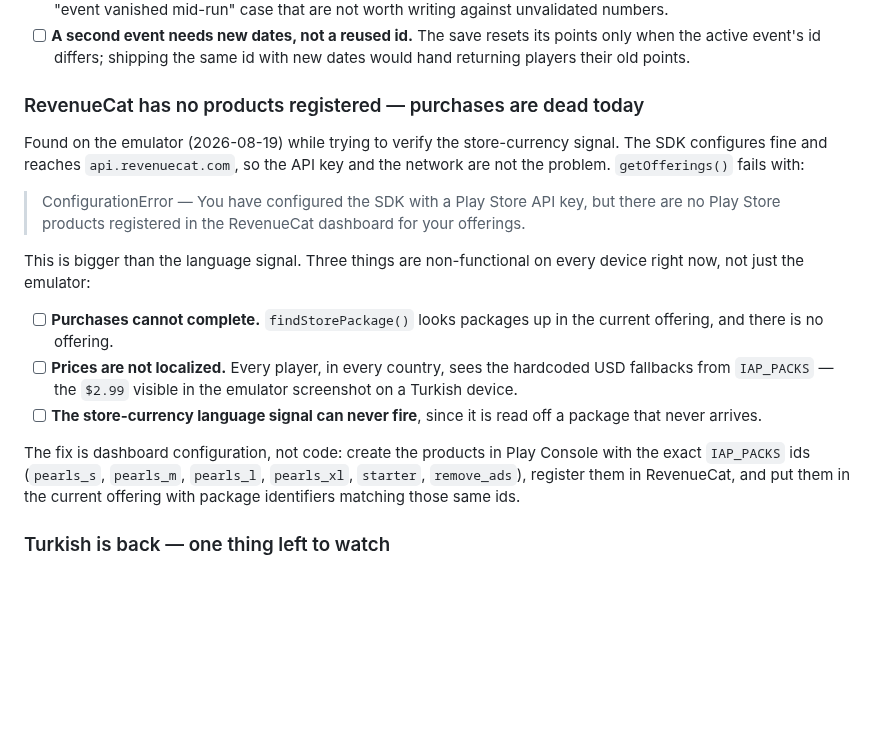
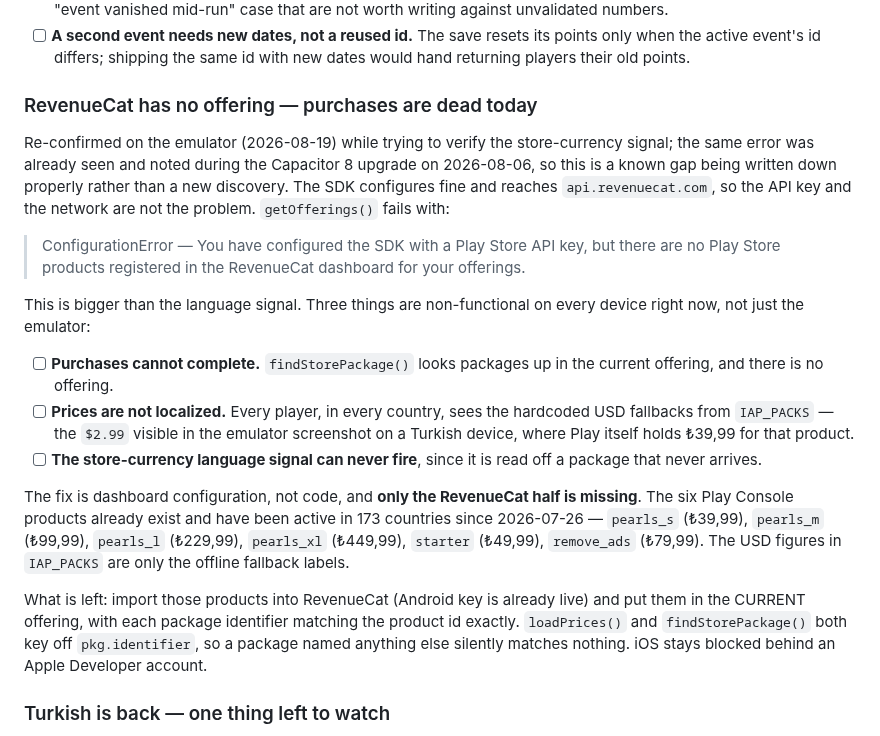
Before and after one commit to Eren-Ozcan/reefy, a Markdown page: TODO.md, the part around the change. GitHub-like rendering; blank space fills up the shorter version.

Commit message:
docs: correct the RevenueCat entry — only the offering is missing
The previous version said the Play Console products still needed creating.
They do not: all six have been active in 173 countries since 2026-07-26, at
lira prices. The USD figures in IAP_PACKS are offline fallback labels and were
mistaken for the real ones.

Also drops the claim that the emulator discovered this. The same
ConfigurationError was seen and noted during the Capacitor 8 upgrade on
2026-08-06 — the run re-confirmed a known gap rather than finding a new one.

Co-Authored-By: Claude Opus 5 <noreply@anthropic.com>

```diff
--- a/TODO.md
+++ b/TODO.md
@@ -21,11 +21,14 @@ evidence for whether the numbers are right.
       points only when the active event's id differs; shipping the same id with
       new dates would hand returning players their old points.
 
-### RevenueCat has no products registered — purchases are dead today
+### RevenueCat has no offering — purchases are dead today
 
-Found on the emulator (2026-08-19) while trying to verify the store-currency
-signal. The SDK configures fine and reaches `api.revenuecat.com`, so the API
-key and the network are not the problem. `getOfferings()` fails with:
+Re-confirmed on the emulator (2026-08-19) while trying to verify the
+store-currency signal; the same error was already seen and noted during the
+Capacitor 8 upgrade on 2026-08-06, so this is a known gap being written down
+properly rather than a new discovery. The SDK configures fine and reaches
+`api.revenuecat.com`, so the API key and the network are not the problem.
+`getOfferings()` fails with:
 
 > ConfigurationError — You have configured the SDK with a Play Store API key,
 > but there are no Play Store products registered in the RevenueCat dashboard
@@ -38,14 +41,22 @@ every device right now, not just the emulator:
       the current offering, and there is no offering.
 - [ ] **Prices are not localized.** Every player, in every country, sees the
       hardcoded USD fallbacks from `IAP_PACKS` — the `$2.99` visible in the
-      emulator screenshot on a Turkish device.
+      emulator screenshot on a Turkish device, where Play itself holds ₺39,99
+      for that product.
 - [ ] **The store-currency language signal can never fire**, since it is read
       off a package that never arrives.
 
-The fix is dashboard configuration, not code: create the products in Play
-Console with the exact `IAP_PACKS` ids (`pearls_s`, `pearls_m`, `pearls_l`,
-`pearls_xl`, `starter`, `remove_ads`), register them in RevenueCat, and put
-them in the current offering with package identifiers matching those same ids.
+The fix is dashboard configuration, not code, and **only the RevenueCat half is
+missing**. The six Play Console products already exist and have been active in
+173 countries since 2026-07-26 — `pearls_s` (₺39,99), `pearls_m` (₺99,99),
+`pearls_l` (₺229,99), `pearls_xl` (₺449,99), `starter` (₺49,99), `remove_ads`
+(₺79,99). The USD figures in `IAP_PACKS` are only the offline fallback labels.
+
+What is left: import those products into RevenueCat (Android key is already
+live) and put them in the CURRENT offering, with each package identifier
+matching the product id exactly. `loadPrices()` and `findStorePackage()` both
+key off `pkg.identifier`, so a package named anything else silently matches
+nothing. iOS stays blocked behind an Apple Developer account.
 
 ### Turkish is back — one thing left to watch
 
```
